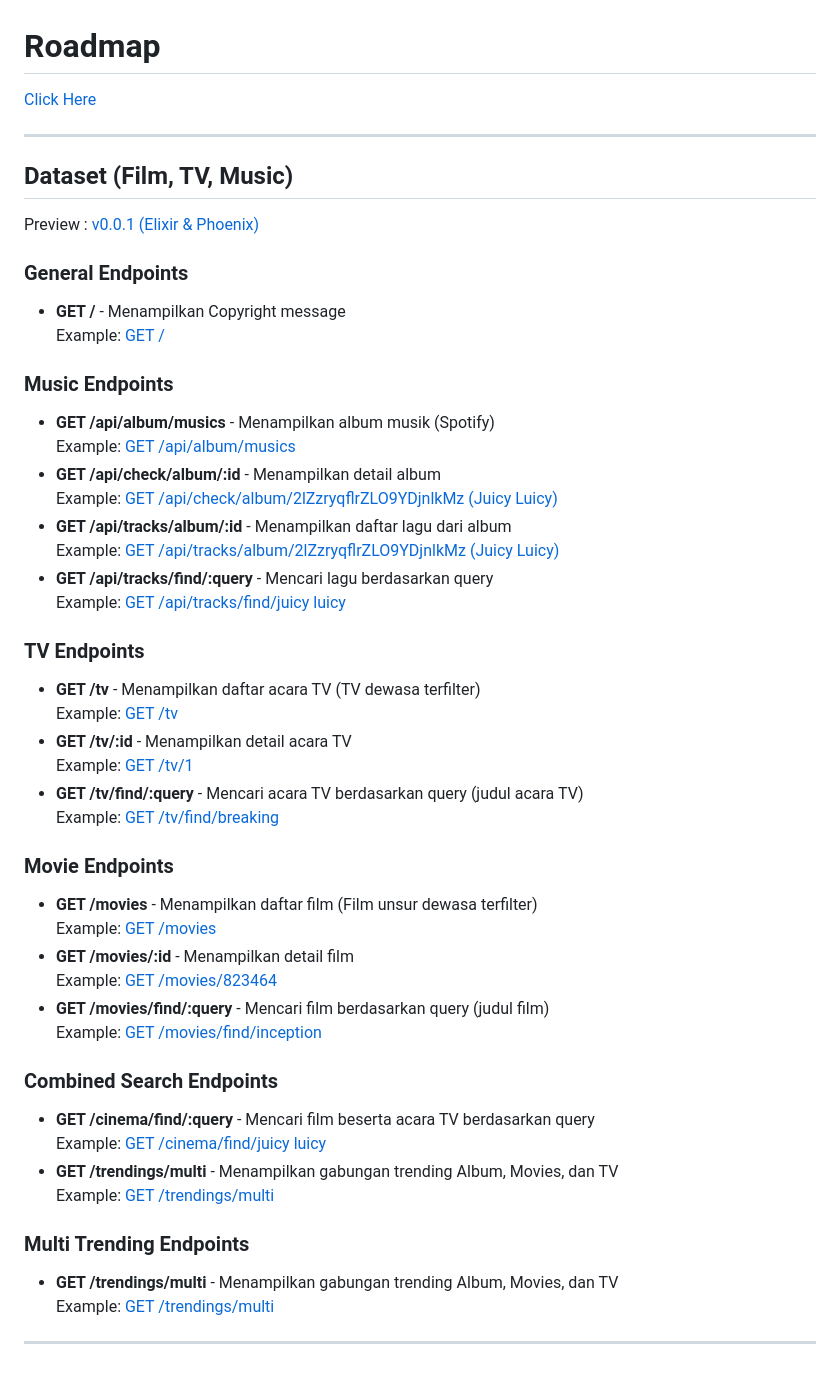
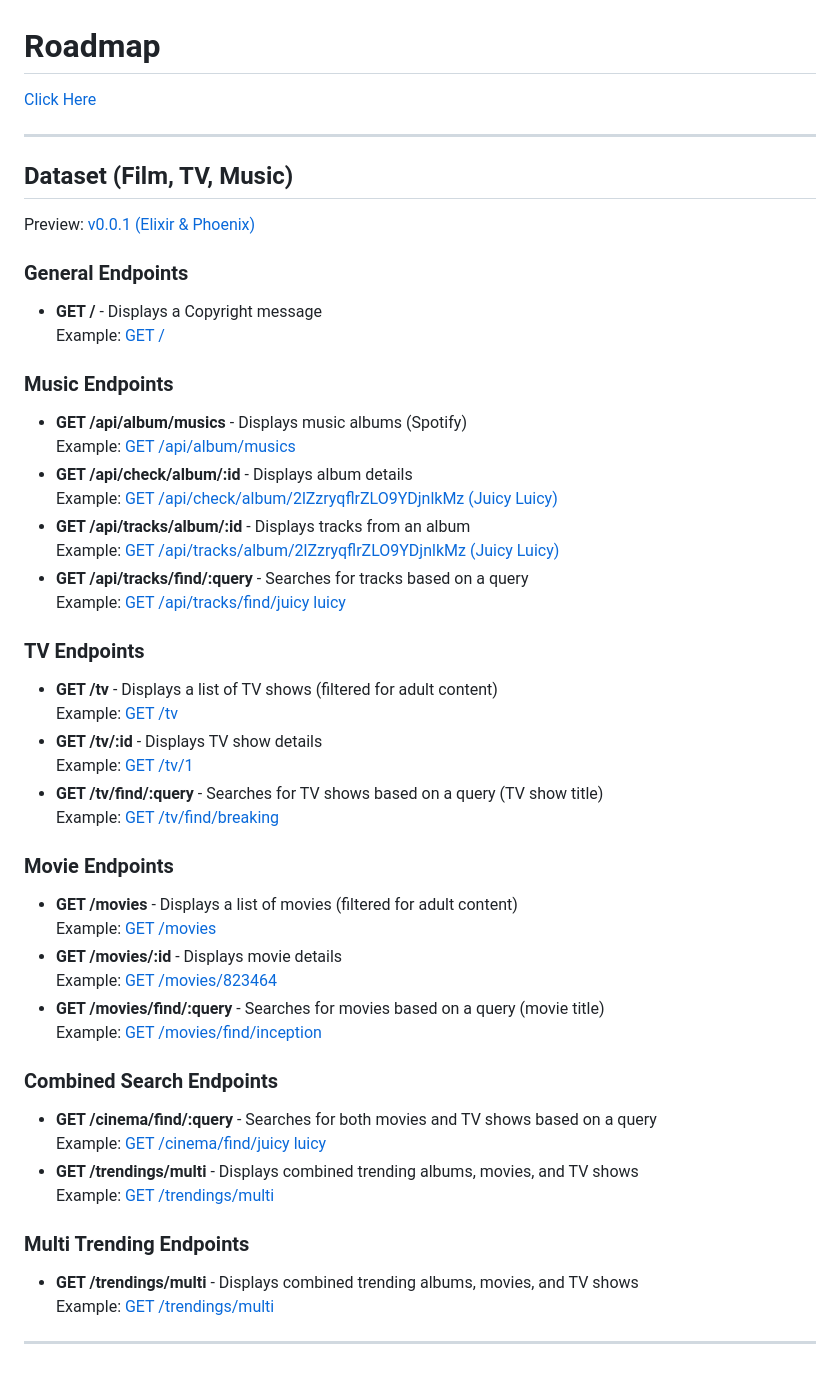
Before and after one commit to collegeid/ryhthym, a Markdown page: README.md, the part around the change. Drawn GitHub-style.

```diff
--- a/README.md
+++ b/README.md
@@ -1,13 +1,13 @@
 <h1>Roadmap</h1>
-<a href="https://collegeid.github.io/rythym_markmap/">  Click Here</a>
+<a href="https://collegeid.github.io/rythym_markmap/">Click Here</a>
 <hr>
 <h2>Dataset (Film, TV, Music)</h2>
-Preview : <a href="https://rhytym.gigalixirapp.com">v0.0.1 (Elixir & Phoenix)</a>
+Preview: <a href="https://rhytym.gigalixirapp.com">v0.0.1 (Elixir & Phoenix)</a>
 
 <h3>General Endpoints</h3>
 <ul>
   <li>
-    <strong>GET /</strong> - Menampilkan Copyright message
+    <strong>GET /</strong> - Displays a Copyright message
     <br>Example: <a href="https://rhytym.gigalixirapp.com/">GET /</a>
   </li>
 </ul>
@@ -15,35 +15,35 @@ Preview : <a href="https://rhytym.gigalixirapp.com">v0.0.1 (Elixir & Phoenix)</a
 <h3>Music Endpoints</h3>
 <ul>
   <li>
-    <strong>GET /api/album/musics</strong> - Menampilkan album musik (Spotify)
-    <br>Example: <a href="https://rhytym.gigalixirapp.com/album/musics">GET /api/album/musics</a>
+    <strong>GET /api/album/musics</strong> - Displays music albums (Spotify)
+    <br>Example: <a href="https://rhytym.gigalixirapp.com/api/album/musics">GET /api/album/musics</a>
   </li>
   <li>
-    <strong>GET /api/check/album/:id</strong> - Menampilkan detail album
-    <br>Example: <a href="https://rhytym.gigalixirapp.com/check/album/2lZzryqflrZLO9YDjnlkMz">GET /api/check/album/2lZzryqflrZLO9YDjnlkMz (Juicy Luicy)</a>
+    <strong>GET /api/check/album/:id</strong> - Displays album details
+    <br>Example: <a href="https://rhytym.gigalixirapp.com/api/check/album/2lZzryqflrZLO9YDjnlkMz">GET /api/check/album/2lZzryqflrZLO9YDjnlkMz (Juicy Luicy)</a>
   </li>
   <li>
-    <strong>GET /api/tracks/album/:id</strong> - Menampilkan daftar lagu dari album
-    <br>Example: <a href="https://rhytym.gigalixirapp.com/tracks/album/2lZzryqflrZLO9YDjnlkMz">GET /api/tracks/album/2lZzryqflrZLO9YDjnlkMz (Juicy Luicy)</a>
+    <strong>GET /api/tracks/album/:id</strong> - Displays tracks from an album
+    <br>Example: <a href="https://rhytym.gigalixirapp.com/api/tracks/album/2lZzryqflrZLO9YDjnlkMz">GET /api/tracks/album/2lZzryqflrZLO9YDjnlkMz (Juicy Luicy)</a>
   </li>
   <li>
-    <strong>GET /api/tracks/find/:query</strong> - Mencari lagu berdasarkan query
-    <br>Example: <a href="https://rhytym.gigalixirapp.com/tracks/find/juicy luicy">GET /api/tracks/find/juicy luicy</a>
+    <strong>GET /api/tracks/find/:query</strong> - Searches for tracks based on a query
+    <br>Example: <a href="https://rhytym.gigalixirapp.com/api/tracks/find/juicy luicy">GET /api/tracks/find/juicy luicy</a>
   </li>
 </ul>
 
 <h3>TV Endpoints</h3>
 <ul>
   <li>
-    <strong>GET /tv</strong> - Menampilkan daftar acara TV (TV dewasa terfilter)
+    <strong>GET /tv</strong> - Displays a list of TV shows (filtered for adult content)
     <br>Example: <a href="https://rhytym.gigalixirapp.com/tv">GET /tv</a>
   </li>
   <li>
-    <strong>GET /tv/:id</strong> - Menampilkan detail acara TV
+    <strong>GET /tv/:id</strong> - Displays TV show details
     <br>Example: <a href="https://rhytym.gigalixirapp.com/tv/1">GET /tv/1</a>
   </li>
   <li>
-    <strong>GET /tv/find/:query</strong> - Mencari acara TV berdasarkan query (judul acara TV)
+    <strong>GET /tv/find/:query</strong> - Searches for TV shows based on a query (TV show title)
     <br>Example: <a href="https://rhytym.gigalixirapp.com/tv/find/breaking">GET /tv/find/breaking</a>
   </li>
 </ul>
@@ -51,15 +51,15 @@ Preview : <a href="https://rhytym.gigalixirapp.com">v0.0.1 (Elixir & Phoenix)</a
 <h3>Movie Endpoints</h3>
 <ul>
   <li>
-    <strong>GET /movies</strong> - Menampilkan daftar film (Film unsur dewasa terfilter)
+    <strong>GET /movies</strong> - Displays a list of movies (filtered for adult content)
     <br>Example: <a href="https://rhytym.gigalixirapp.com/movies">GET /movies</a>
   </li>
   <li>
-    <strong>GET /movies/:id</strong> - Menampilkan detail film
+    <strong>GET /movies/:id</strong> - Displays movie details
     <br>Example: <a href="https://rhytym.gigalixirapp.com/movies/823464">GET /movies/823464</a>
   </li>
   <li>
-    <strong>GET /movies/find/:query</strong> - Mencari film berdasarkan query (judul film)
+    <strong>GET /movies/find/:query</strong> - Searches for movies based on a query (movie title)
     <br>Example: <a href="https://rhytym.gigalixirapp.com/movies/find/inception">GET /movies/find/inception</a>
   </li>
 </ul>
@@ -67,11 +67,11 @@ Preview : <a href="https://rhytym.gigalixirapp.com">v0.0.1 (Elixir & Phoenix)</a
 <h3>Combined Search Endpoints</h3>
 <ul>
   <li>
-    <strong>GET /cinema/find/:query</strong> - Mencari film beserta acara TV  berdasarkan query
+    <strong>GET /cinema/find/:query</strong> - Searches for both movies and TV shows based on a query
     <br>Example: <a href="https://rhytym.gigalixirapp.com/cinema/find/juicy luicy">GET /cinema/find/juicy luicy</a>
   </li>
   <li>
-    <strong>GET /trendings/multi</strong> - Menampilkan gabungan trending Album, Movies, dan TV
+    <strong>GET /trendings/multi</strong> - Displays combined trending albums, movies, and TV shows
     <br>Example: <a href="https://rhytym.gigalixirapp.com/trendings/multi">GET /trendings/multi</a>
   </li>
 </ul>
@@ -79,7 +79,7 @@ Preview : <a href="https://rhytym.gigalixirapp.com">v0.0.1 (Elixir & Phoenix)</a
 <h3>Multi Trending Endpoints</h3>
 <ul>
   <li>
-    <strong>GET /trendings/multi</strong> - Menampilkan gabungan trending Album, Movies, dan TV
+    <strong>GET /trendings/multi</strong> - Displays combined trending albums, movies, and TV shows
     <br>Example: <a href="https://rhytym.gigalixirapp.com/trendings/multi">GET /trendings/multi</a>
   </li>
 </ul>
```
